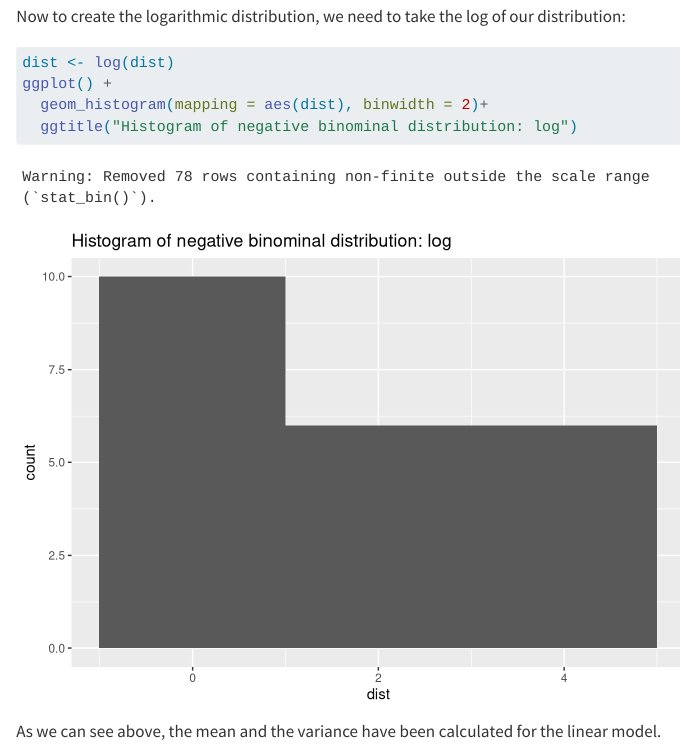
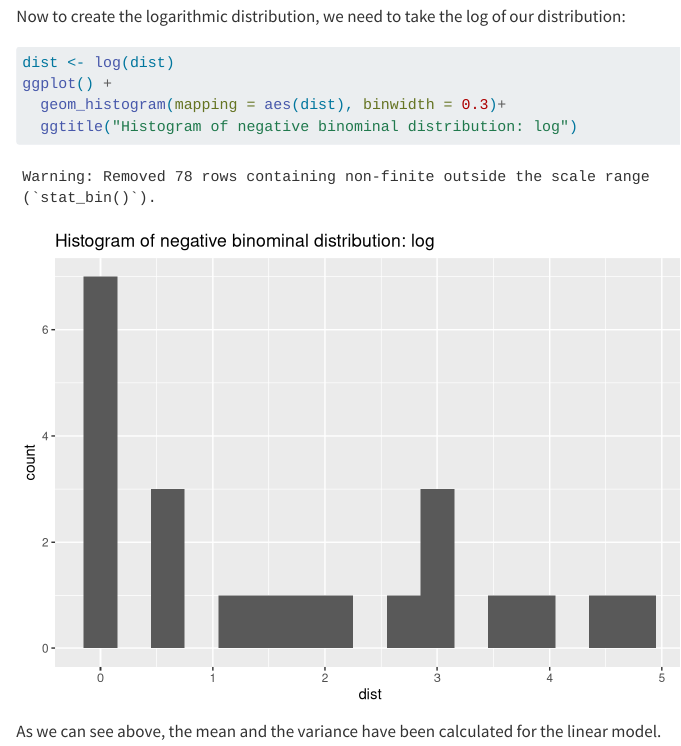
Before and after one commit to JulianKlinkmann/STA-426-Exercise-1-Part-A, a Quarto document (Week 1, Task B.qmd): the page in a window 1100 px wide, from 2160 px down. Rendered offline with R 4.5, knitr and Pandoc in place of Quarto, with nearby package versions.

Commit message:
Versuch upload auf Github mit push

````diff
--- a/Week 1, Task B.qmd
+++ b/Week 1, Task B.qmd
@@ -57,7 +57,7 @@ Now to create the logarithmic distribution, we need to take the log of our distr
 ```{r}
 dist <- log(dist)
 ggplot() +
-  geom_histogram(mapping = aes(dist), binwidth = 2)+
+  geom_histogram(mapping = aes(dist), binwidth = 0.3)+
   ggtitle("Histogram of negative binominal distribution: log")
 ```
 As we can see above, the mean and the variance have been calculated for the linear model.
````
